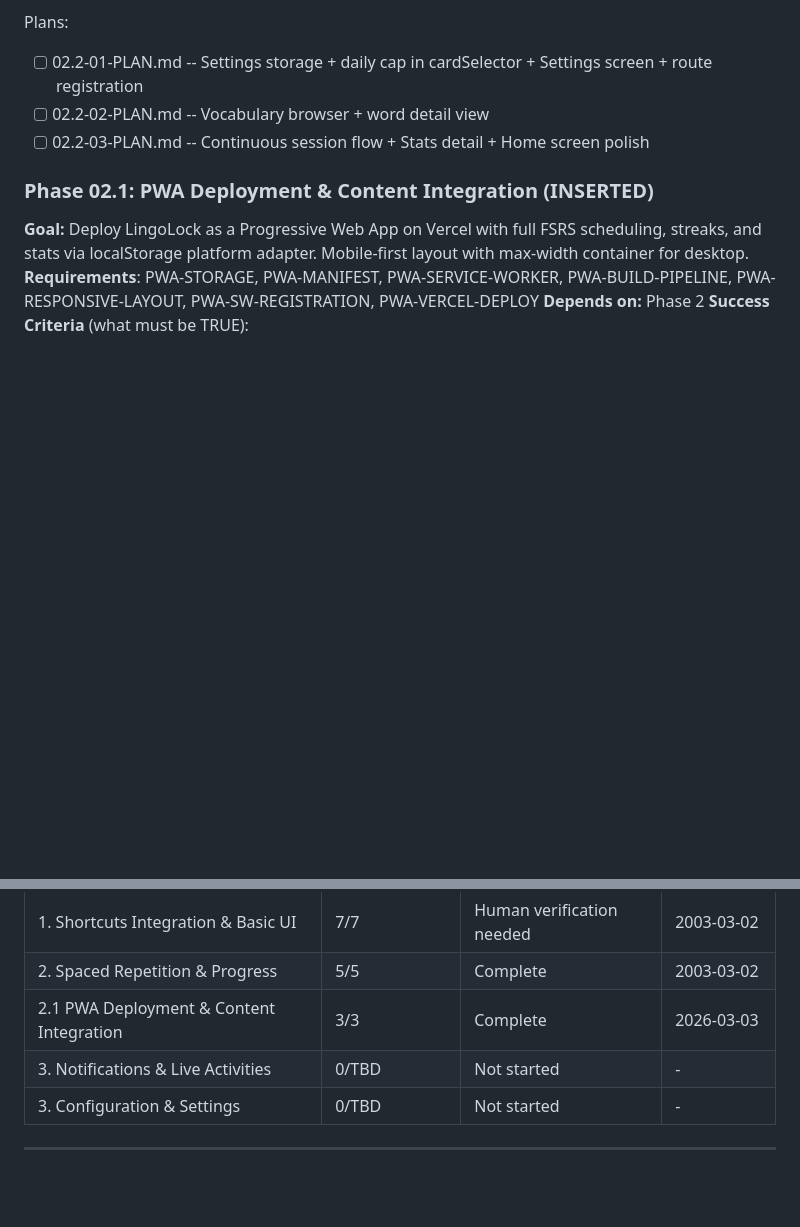
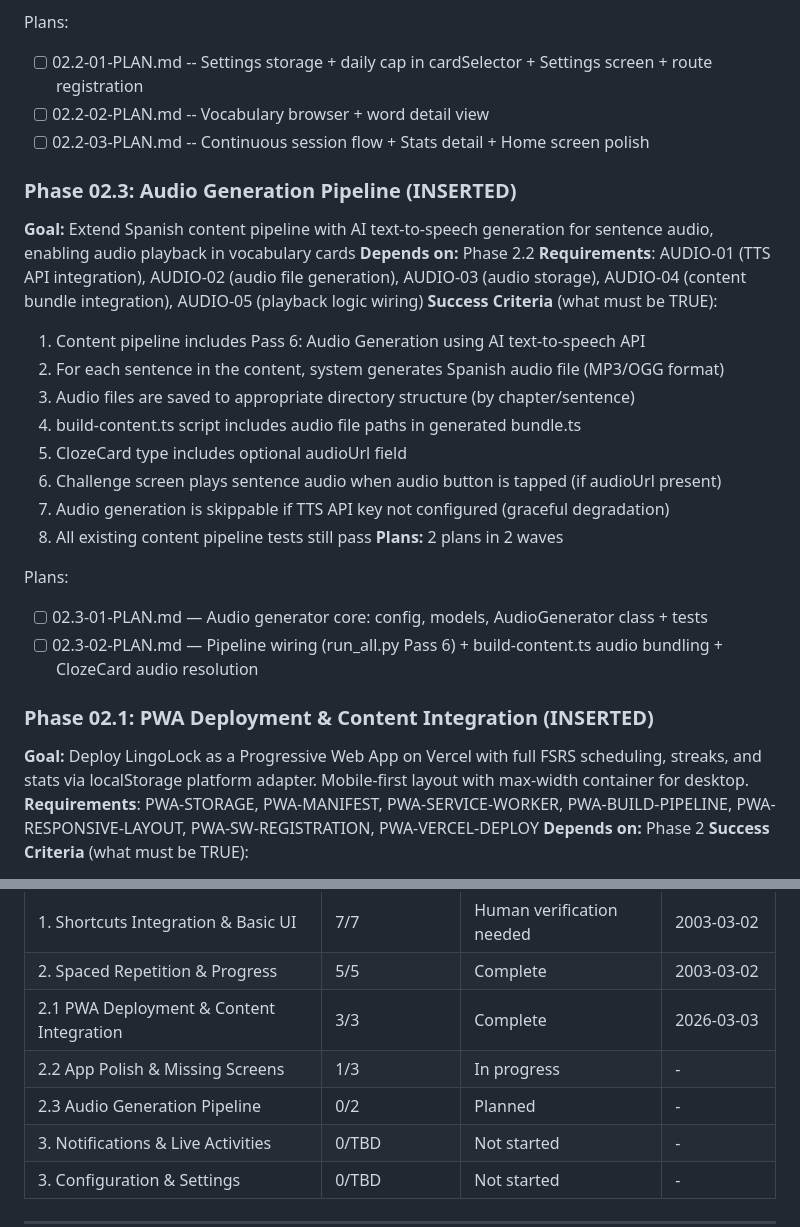
Before and after one commit to Chrigarr9/LingoLock, a Markdown page: .planning/ROADMAP.md, 2 parts joined by grey strips. Drawn GitHub-style; blank space fills up the shorter version.

Commit message:
docs(02.3): create phase plan for audio generation pipeline
Phase 02.3: Audio Generation Pipeline
- 2 plan(s) in 2 wave(s)
- Wave 1: Plan 01 (config, models, AudioGenerator + tests)
- Wave 2: Plan 02 (run_all.py Pass 6 + build-content.ts + ClozeCard wiring)
- Ready for execution

Co-Authored-By: Claude Opus 4.6 <noreply@anthropic.com>

```diff
--- a/.planning/ROADMAP.md
+++ b/.planning/ROADMAP.md
@@ -98,6 +98,26 @@ Plans:
 - [ ] 02.2-02-PLAN.md -- Vocabulary browser + word detail view
 - [ ] 02.2-03-PLAN.md -- Continuous session flow + Stats detail + Home screen polish
 
+### Phase 02.3: Audio Generation Pipeline (INSERTED)
+
+**Goal:** Extend Spanish content pipeline with AI text-to-speech generation for sentence audio, enabling audio playback in vocabulary cards
+**Depends on:** Phase 2.2
+**Requirements**: AUDIO-01 (TTS API integration), AUDIO-02 (audio file generation), AUDIO-03 (audio storage), AUDIO-04 (content bundle integration), AUDIO-05 (playback logic wiring)
+**Success Criteria** (what must be TRUE):
+  1. Content pipeline includes Pass 6: Audio Generation using AI text-to-speech API
+  2. For each sentence in the content, system generates Spanish audio file (MP3/OGG format)
+  3. Audio files are saved to appropriate directory structure (by chapter/sentence)
+  4. build-content.ts script includes audio file paths in generated bundle.ts
+  5. ClozeCard type includes optional audioUrl field
+  6. Challenge screen plays sentence audio when audio button is tapped (if audioUrl present)
+  7. Audio generation is skippable if TTS API key not configured (graceful degradation)
+  8. All existing content pipeline tests still pass
+**Plans:** 2 plans in 2 waves
+
+Plans:
+- [ ] 02.3-01-PLAN.md — Audio generator core: config, models, AudioGenerator class + tests
+- [ ] 02.3-02-PLAN.md — Pipeline wiring (run_all.py Pass 6) + build-content.ts audio bundling + ClozeCard audio resolution
+
 ### Phase 02.1: PWA Deployment & Content Integration (INSERTED)
 
 **Goal:** Deploy LingoLock as a Progressive Web App on Vercel with full FSRS scheduling, streaks, and stats via localStorage platform adapter. Mobile-first layout with max-width container for desktop.
@@ -174,6 +194,8 @@ Phases execute in numeric order: 1 → 2 → 3 → 4 → 5
 | 1. Shortcuts Integration & Basic UI | 7/7 | Human verification needed | 2003-03-02 |
 | 2. Spaced Repetition & Progress | 5/5 | Complete   | 2003-03-02 |
 | 2.1 PWA Deployment & Content Integration | 3/3 | Complete | 2026-03-03 |
+| 2.2 App Polish & Missing Screens | 1/3 | In progress | - |
+| 2.3 Audio Generation Pipeline | 0/2 | Planned | - |
 | 3. Notifications & Live Activities | 0/TBD | Not started | - |
 | 3. Configuration & Settings | 0/TBD | Not started | - |
 
```
Also changed, not shown: 2 other files.
